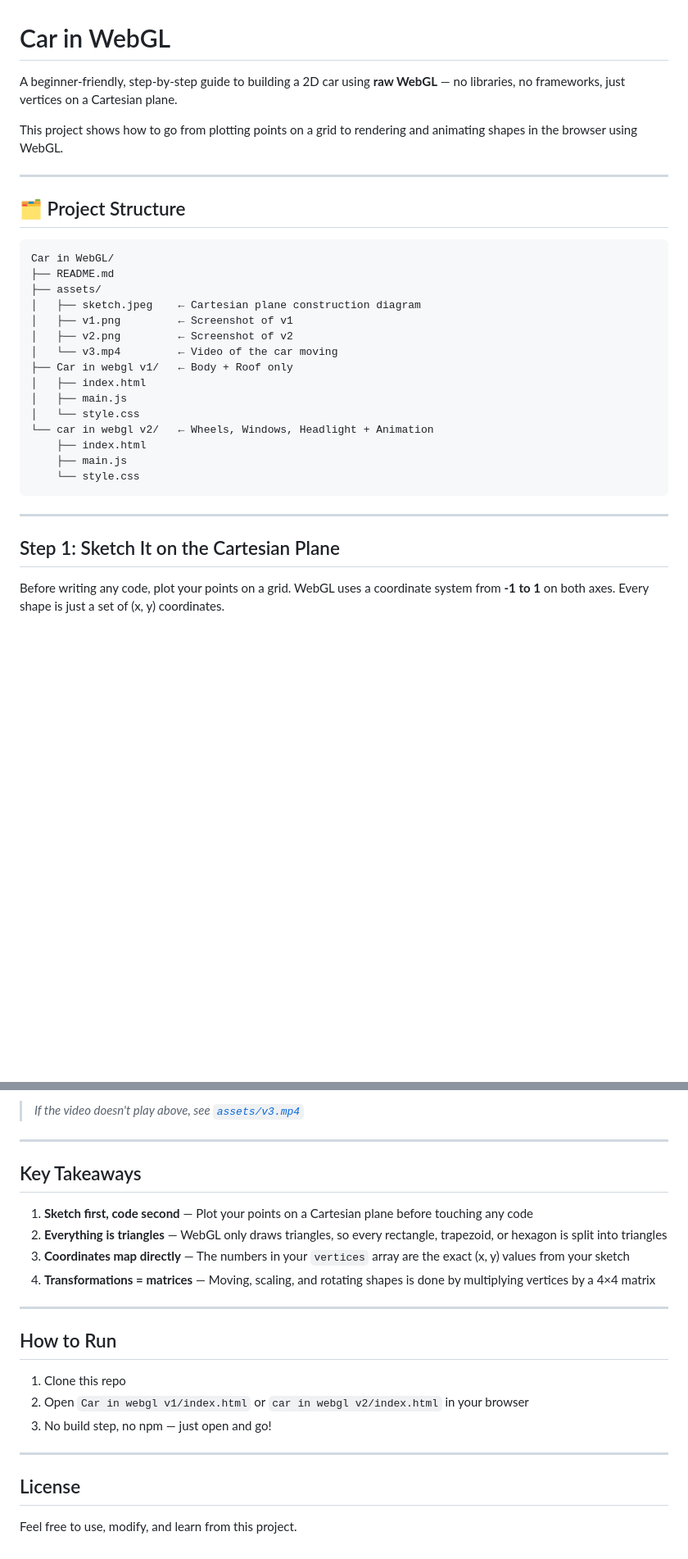
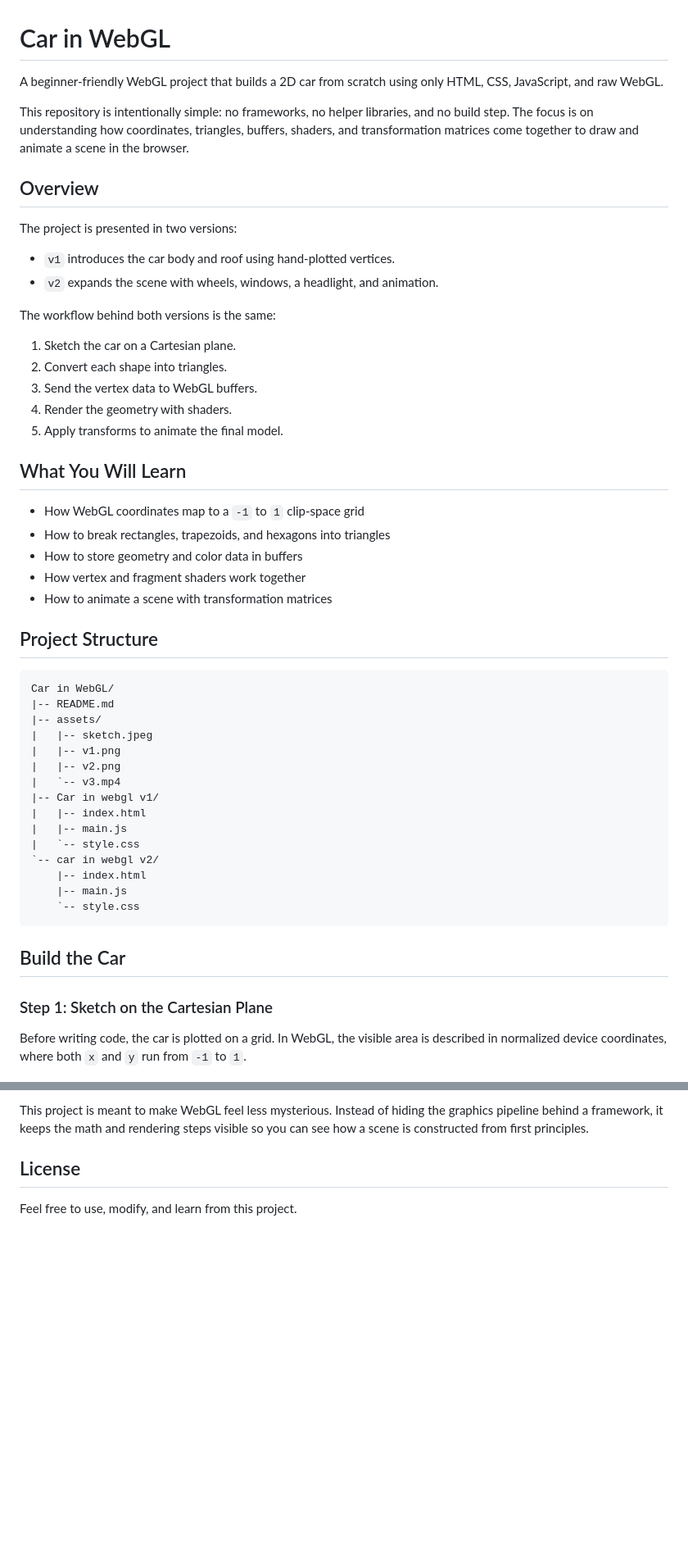
Before and after one commit to 2Ntlaks/Car-in-WebGL, a Markdown page: README.md, 2 parts joined by grey strips. Shown at 82% size. Rendered like a GitHub page; blank space fills up the shorter version.

Commit message:
Improve README presentation

````diff
--- a/README.md
+++ b/README.md
@@ -1,36 +1,57 @@
 # Car in WebGL
 
-A beginner-friendly, step-by-step guide to building a 2D car using **raw WebGL** — no libraries, no frameworks, just vertices on a Cartesian plane.
+A beginner-friendly WebGL project that builds a 2D car from scratch using only HTML, CSS, JavaScript, and raw WebGL.
 
-This project shows how to go from plotting points on a grid to rendering and animating shapes in the browser using WebGL.
+This repository is intentionally simple: no frameworks, no helper libraries, and no build step. The focus is on understanding how coordinates, triangles, buffers, shaders, and transformation matrices come together to draw and animate a scene in the browser.
 
----
+## Overview
 
-## 🗂️ Project Structure
+The project is presented in two versions:
 
-```
+- `v1` introduces the car body and roof using hand-plotted vertices.
+- `v2` expands the scene with wheels, windows, a headlight, and animation.
+
+The workflow behind both versions is the same:
+
+1. Sketch the car on a Cartesian plane.
+2. Convert each shape into triangles.
+3. Send the vertex data to WebGL buffers.
+4. Render the geometry with shaders.
+5. Apply transforms to animate the final model.
+
+## What You Will Learn
+
+- How WebGL coordinates map to a `-1` to `1` clip-space grid
+- How to break rectangles, trapezoids, and hexagons into triangles
+- How to store geometry and color data in buffers
+- How vertex and fragment shaders work together
+- How to animate a scene with transformation matrices
+
+## Project Structure
+
+```text
 Car in WebGL/
-├── README.md
-├── assets/
-│   ├── sketch.jpeg    ← Cartesian plane construction diagram
-│   ├── v1.png         ← Screenshot of v1
-│   ├── v2.png         ← Screenshot of v2
-│   └── v3.mp4         ← Video of the car moving
-├── Car in webgl v1/   ← Body + Roof only
-│   ├── index.html
-│   ├── main.js
-│   └── style.css
-└── car in webgl v2/   ← Wheels, Windows, Headlight + Animation
-    ├── index.html
-    ├── main.js
-    └── style.css
+|-- README.md
+|-- assets/
+|   |-- sketch.jpeg
+|   |-- v1.png
+|   |-- v2.png
+|   `-- v3.mp4
+|-- Car in webgl v1/
+|   |-- index.html
+|   |-- main.js
+|   `-- style.css
+`-- car in webgl v2/
+    |-- index.html
+    |-- main.js
+    `-- style.css
 ```
 
----
+## Build the Car
 
-## Step 1: Sketch It on the Cartesian Plane
+### Step 1: Sketch on the Cartesian Plane
 
-Before writing any code, plot your points on a grid. WebGL uses a coordinate system from **-1 to 1** on both axes. Every shape is just a set of (x, y) coordinates.
+Before writing code, the car is plotted on a grid. In WebGL, the visible area is described in normalized device coordinates, where both `x` and `y` run from `-1` to `1`.
 
 ![Cartesian plane construction diagram](assets/sketch.jpeg)
 
@@ -116,23 +117,4 @@ https://github.com/user-attachments/assets/v3.mp4
-> *If the video doesn't play above, see [`assets/v3.mp4`](assets/v3.mp4)*
-
----
-
-## Key Takeaways
-
-1. **Sketch first, code second** — Plot your points on a Cartesian plane before touching any code
-2. **Everything is triangles** — WebGL only draws triangles, so every rectangle, trapezoid, or hexagon is split into triangles
-3. **Coordinates map directly** — The numbers in your `vertices` array are the exact (x, y) values from your sketch
-4. **Transformations = matrices** — Moving, scaling, and rotating shapes is done by multiplying vertices by a 4×4 matrix
-
----
-
-## How to Run
-
-1. Clone this repo
-2. Open `Car in webgl v1/index.html` or `car in webgl v2/index.html` in your browser
-3. No build step, no npm — just open and go!
-
----
+This project is meant to make WebGL feel less mysterious. Instead of hiding the graphics pipeline behind a framework, it keeps the math and rendering steps visible so you can see how a scene is constructed from first principles.
 
 ## License
 
````
Also changed, not shown: other parts of README.md (+50 -70 lines).
